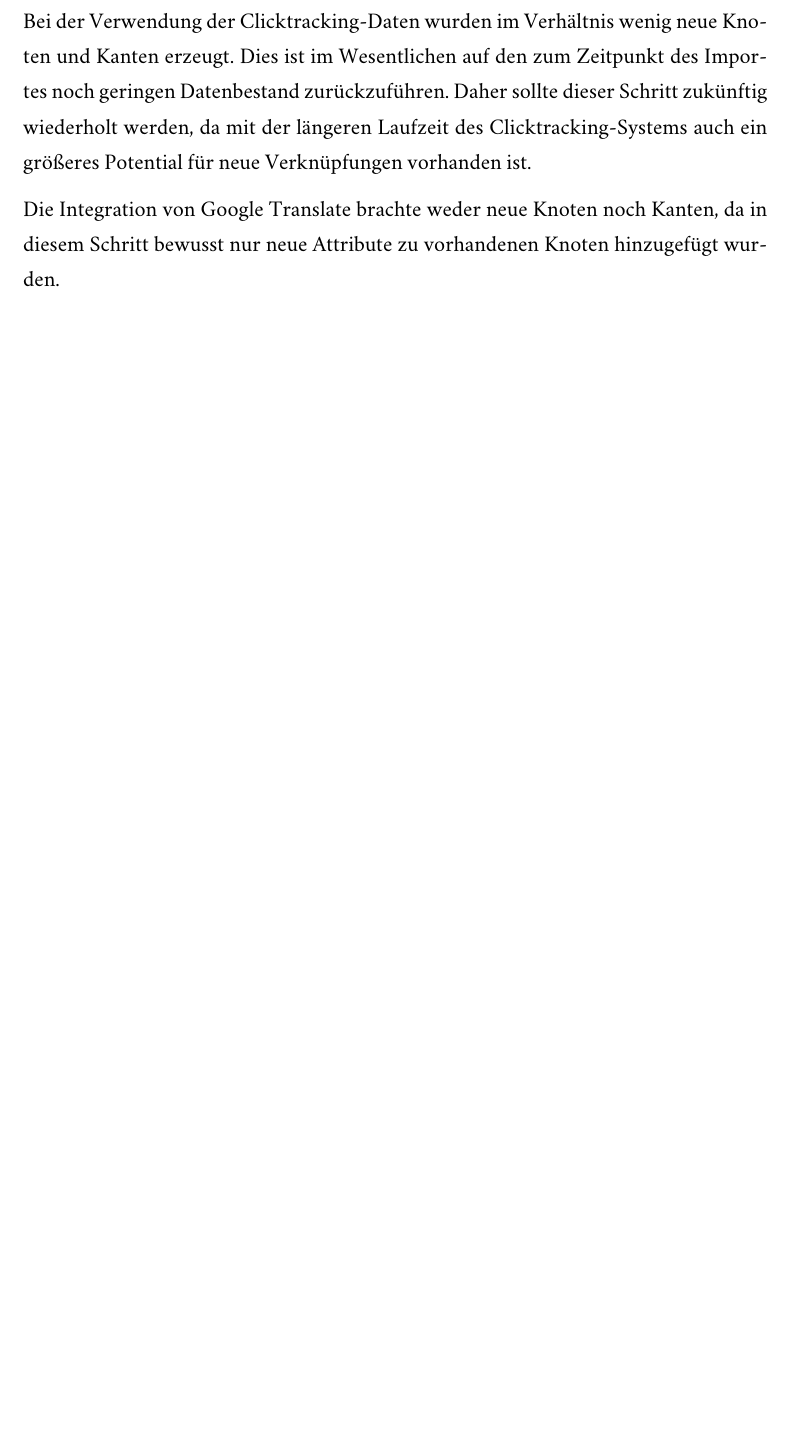
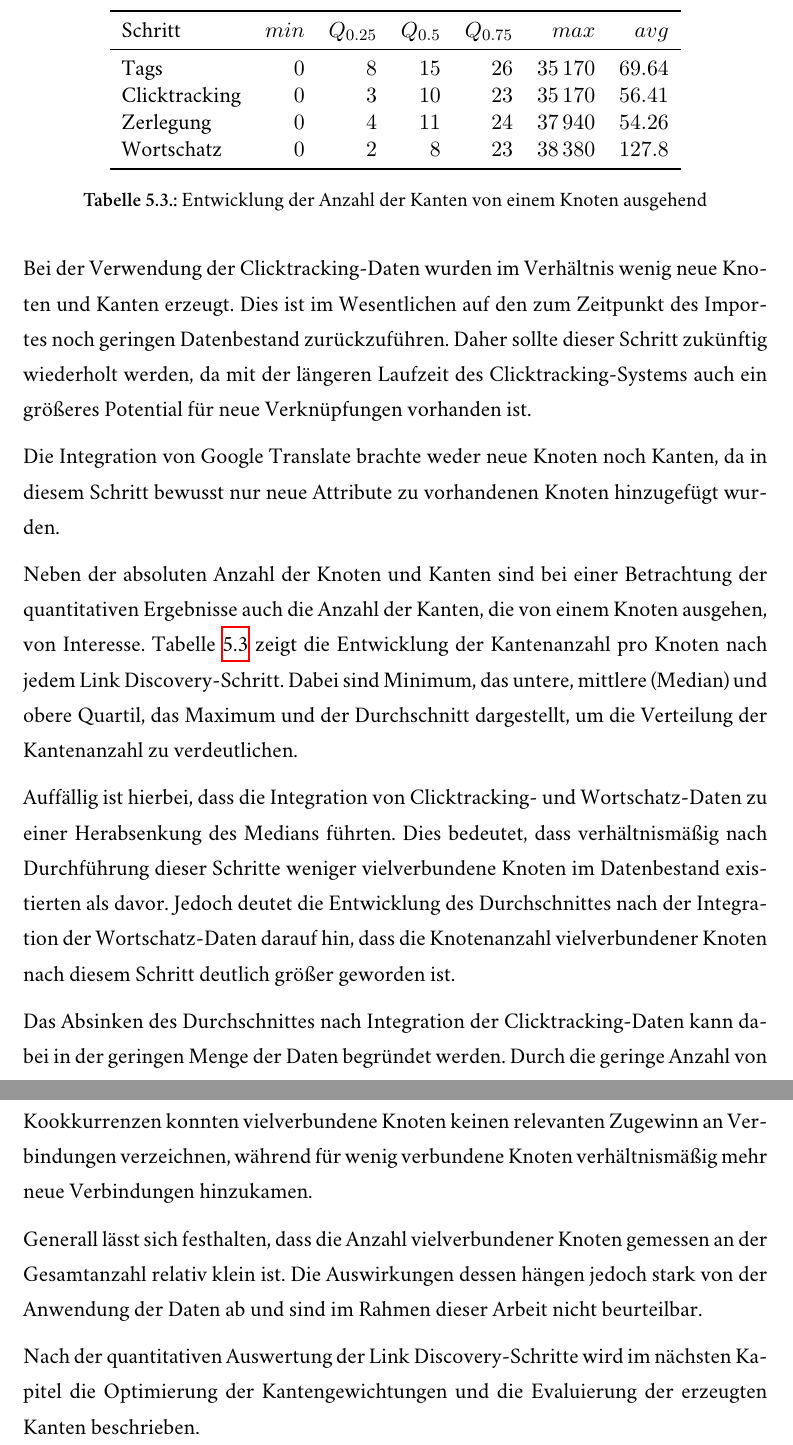
Before and after one commit to sebastianmarr/thesis, a LaTeX thesis (thesis/main.tex, which reads thesis/link_discovery.tex): part of page 63 of 72 before the commit and two parts of pages 63 and 64 of 73 after it, the two joined at a grey line, cut at the place of the change, the shorter picture padded with empty space. Compiled offline with XeLaTeX; a missing font is replaced by an installed copy or a similar font.

Commit message:
distribution of connections per node

```diff
--- a/thesis/link_discovery.tex
+++ b/thesis/link_discovery.tex
@@ -478,3 +476,29 @@ Tabelle \ref{tab:discovery_amounts} führt für jeden Schritt die hinzugefügten
 Bei der Verwendung der Clicktracking-Daten wurden im Verhältnis wenig neue Knoten und Kanten erzeugt. Dies ist im Wesentlichen auf den zum Zeitpunkt des Importes noch geringen Datenbestand zurückzuführen. Daher sollte dieser Schritt zukünftig wiederholt werden, da mit der längeren Laufzeit des Clicktracking-Systems auch ein größeres Potential für neue Verknüpfungen vorhanden ist.
 
 Die Integration von Google Translate brachte weder neue Knoten noch Kanten, da in diesem Schritt bewusst nur neue Attribute zu vorhandenen Knoten hinzugefügt wurden.
+
+Neben der absoluten Anzahl der Knoten und Kanten sind bei einer Betrachtung der quantitativen Ergebnisse auch die Anzahl der Kanten, die von einem Knoten ausgehen, von Interesse. Tabelle \ref{tab:discovery_edges_per_node} zeigt die Entwicklung der Kantenanzahl pro Knoten nach jedem Link Discovery-Schritt. Dabei sind Minimum, das untere, mittlere (Median) und obere Quartil, das Maximum und der Durchschnitt dargestellt, um die Verteilung der Kantenanzahl zu verdeutlichen.
+
+\begin{table}
+\centering
+\begin{tabular}{lrrrrrr}
+    \toprule
+    Schritt & \(min\) & \(Q_{0.25}\) & \(Q_{0.5}\) & \(Q_{0.75}\) & \(max\) & \(avg\) \\
+    \midrule
+    Tags & \num{0} & \num{8} & \num{15} & \num{26} & \num{35170} & \num{69,64} \\
+    Clicktracking & \num{0} & \num{3} & \num{10} & \num{23} & \num{35170} & \num{56,41} \\
+    Zerlegung & \num{0} & \num{4} & \num{11} & \num{24} & \num{37940} & \num{54,26} \\
+    Wortschatz & \num{0} & \num{2} & \num{8} & \num{23} & \num{38380} & \num{127,8} \\
+    \bottomrule
+\end{tabular}
+\caption{Entwicklung der Anzahl der Kanten von einem Knoten ausgehend}
+\label{tab:discovery_edges_per_node}
+\end{table}
+
+Auffällig ist hierbei, dass die Integration von Clicktracking- und Wortschatz-Daten zu einer Herabsenkung des Medians führten. Dies bedeutet, dass verhältnismäßig nach Durchführung dieser Schritte weniger vielverbundene Knoten im Datenbestand existierten als davor. Jedoch deutet die Entwicklung des Durchschnittes nach der Integration der Wortschatz-Daten darauf hin, dass die Knotenanzahl vielverbundener Knoten nach diesem Schritt deutlich größer geworden ist.
+
+Das Absinken des Durchschnittes nach Integration der Clicktracking-Daten kann dabei in der geringen Menge der Daten begründet werden. Durch die geringe Anzahl von Kookkurrenzen konnten vielverbundene Knoten keinen relevanten Zugewinn an Verbindungen verzeichnen, während für wenig verbundene Knoten verhältnismäßig mehr neue Verbindungen hinzukamen.
+
+Generall lässt sich festhalten, dass die Anzahl vielverbundener Knoten gemessen an der Gesamtanzahl relativ klein ist. Die Auswirkungen dessen hängen jedoch stark von der Anwendung der Daten ab und sind im Rahmen dieser Arbeit nicht beurteilbar.
+
+Nach der quantitativen Auswertung der Link Discovery-Schritte wird im nächsten Kapitel die Optimierung der Kantengewichtungen und die Evaluierung der erzeugten Kanten beschrieben.
```
Also changed, not shown: thesis/link_discovery.tex (2 more changed lines).
